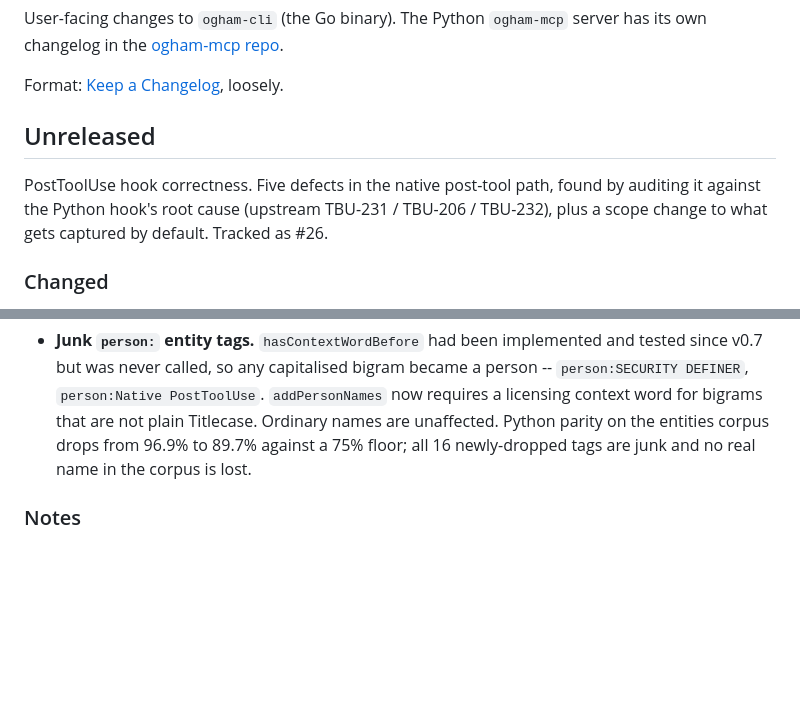
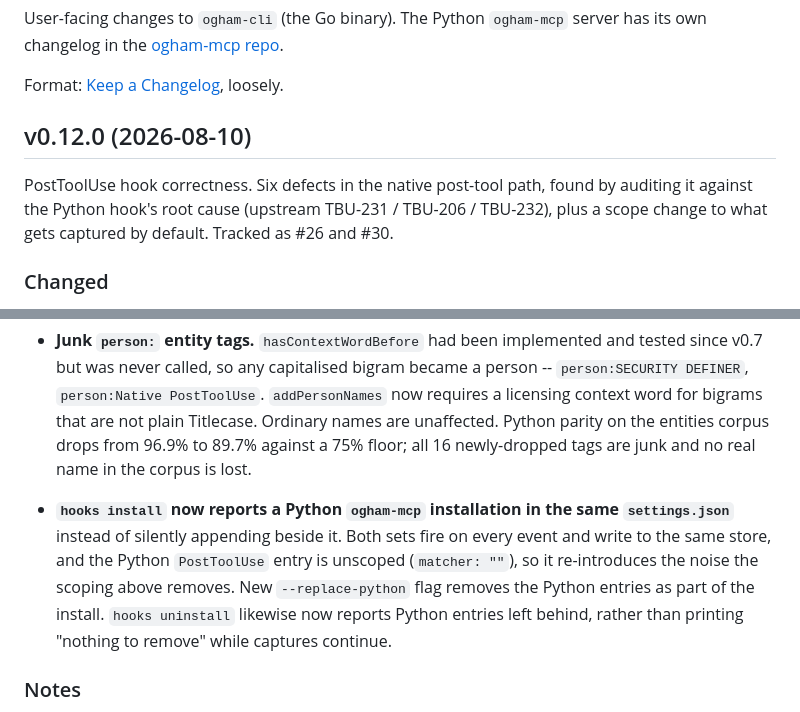
Before and after one commit to ogham-mcp/ogham-cli, a Markdown page: CHANGELOG.md, 2 parts joined by grey strips. Drawn GitHub-style; blank space fills up the shorter version.

Commit message:
docs(changelog): v0.12.0 release entry

```diff
--- a/CHANGELOG.md
+++ b/CHANGELOG.md
@@ -6,12 +6,12 @@ repo](https://github.com/ogham-mcp/ogham-mcp).
 
 Format: [Keep a Changelog](https://keepachangelog.com/en/1.1.0/), loosely.
 
-## Unreleased
+## v0.12.0 (2026-08-10)
 
-PostToolUse hook correctness. Five defects in the native post-tool path,
+PostToolUse hook correctness. Six defects in the native post-tool path,
 found by auditing it against the Python hook's root cause (upstream
 TBU-231 / TBU-206 / TBU-232), plus a scope change to what gets captured
-by default. Tracked as #26.
+by default. Tracked as #26 and #30.
 
 ### Changed
 
@@ -59,6 +59,15 @@ by default. Tracked as #26.
   are unaffected. Python parity on the entities corpus drops from 96.9%
   to 89.7% against a 75% floor; all 16 newly-dropped tags are junk and no
   real name in the corpus is lost.
+
+- **`hooks install` now reports a Python `ogham-mcp` installation in the
+  same `settings.json`** instead of silently appending beside it. Both
+  sets fire on every event and write to the same store, and the Python
+  `PostToolUse` entry is unscoped (`matcher: ""`), so it re-introduces
+  the noise the scoping above removes. New `--replace-python` flag
+  removes the Python entries as part of the install. `hooks uninstall`
+  likewise now reports Python entries left behind, rather than printing
+  "nothing to remove" while captures continue.
 
 ### Notes
 
```
